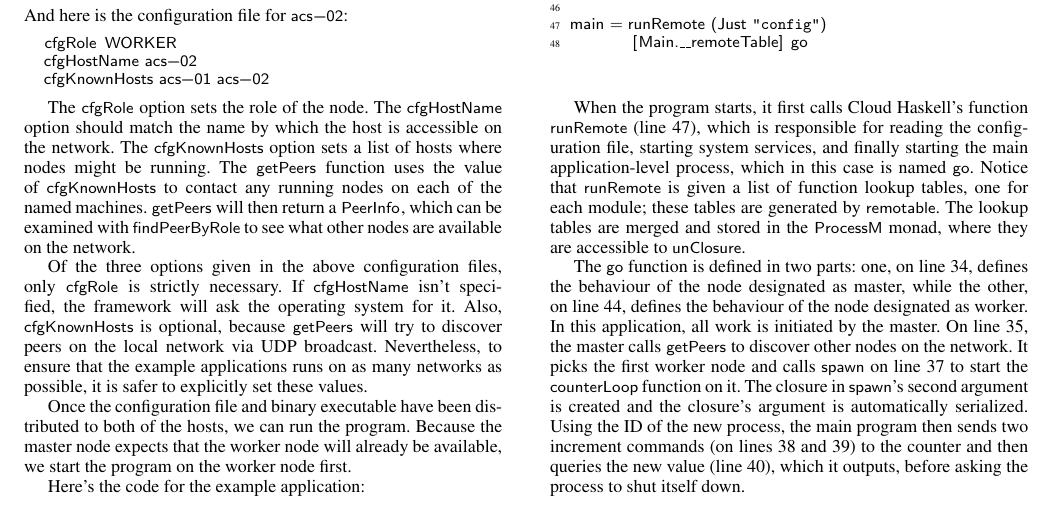
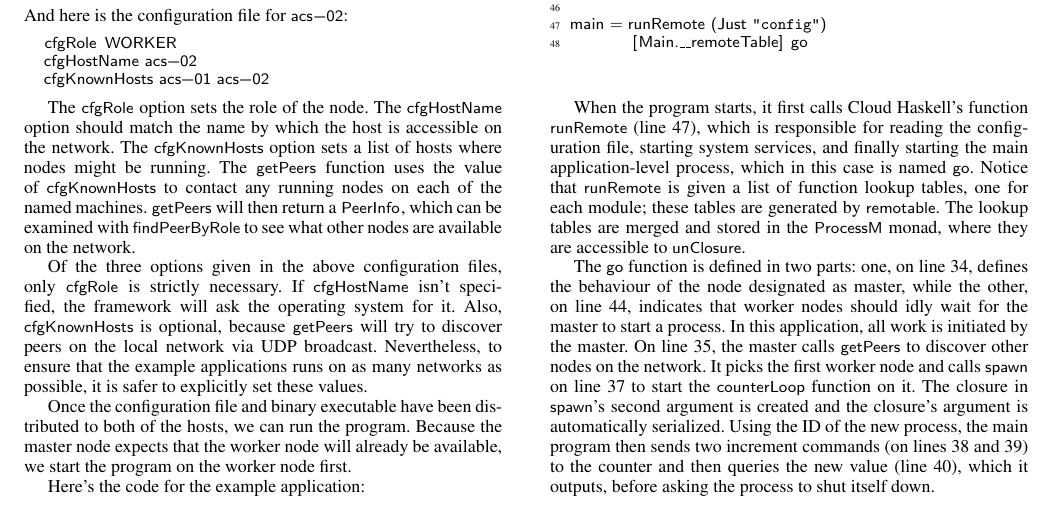
Before and after one commit to jepst/pub, a LaTeX paper (remote.tex): part of page 10 of 12, cut so that both start at the same text. Compiled offline with pdfLaTeX; a missing font is replaced by an installed copy or a similar font.

Commit message:
Described receiveWait[] idiom

```diff
--- a/remote.tex
+++ b/remote.tex
@@ -1544,7 +1544,7 @@ Notice that \textt{runRemote} is given a list of function lookup tables, one for
 %Each invocation of \textt{remotable} generates a separate lookup table, and tables from all modules should be given to \textt{runRemote} to make it possible to invoke closures.
 The lookup tables are merged and stored in the \textt{ProcessM} monad, where they are accessible to \textt{unClosure}.
 
-The \textt{go} function is defined in two parts: one, on line \ref{c_master}, defines the behaviour of the node designated as master, while the other, on line \ref{c_slave}, defines the behaviour of the node designated as worker.
+The \textt{go} function is defined in two parts: one, on line \ref{c_master}, defines the behaviour of the node designated as master, while the other, on line \ref{c_slave}, indicates that worker nodes should idly wait for the master to start a process.
 In this application, all work is initiated by the master. On line \ref{c_getpeer}, the master calls \textt{getPeers} to discover other nodes on the network. It picks the first worker node and calls \textt{spawn} on line \ref{c_spawn} to start the \textt{counterLoop} function on it. The closure in \textt{spawn}'s second argument is created and the closure's argument is automatically serialized. %, on line \ref{c_mkclo}.
 Using the ID of the new process, the main program then sends two increment commands (on lines \ref{c_inc1} and \ref{c_inc2}) to the counter and then queries the new value (line \ref{c_query}), which it outputs, before asking the process to shut itself down.
 
```
Also changed, not shown: remote.tex (2 more changed lines).
